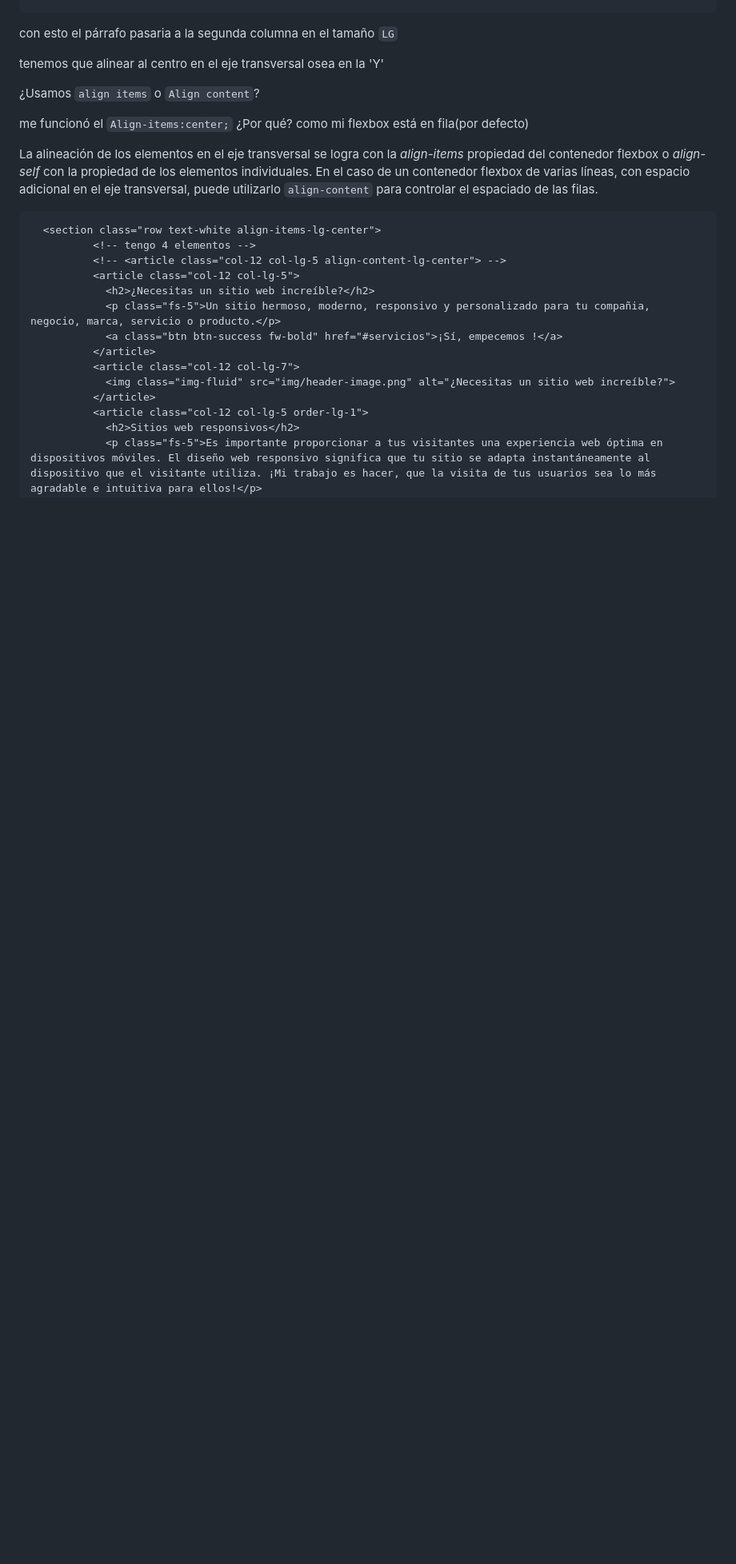
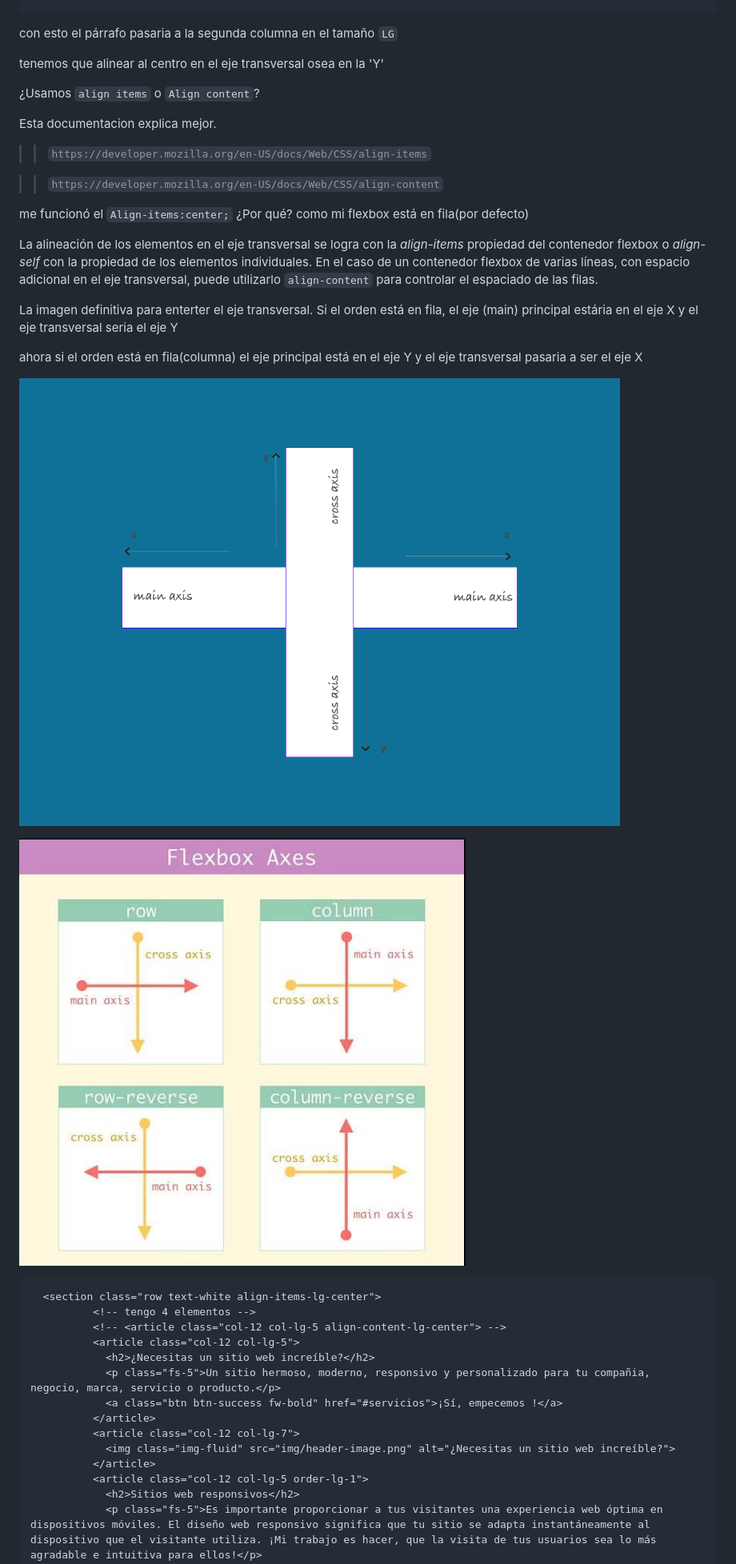
Before and after one commit to diegotvramos/maquetacion-studio, a Markdown page: README.md, the part around the change printed below. Shown: that part at 80% size. Drawn GitHub-style; pictures changed too: assets/definitiva-transversal.png (added), assets/ejes-flexbox.JPG (added); blank space fills up the shorter version.

````diff
--- a/README.md
+++ b/README.md
@@ -639,9 +639,25 @@ tenemos que alinear al centro en el eje transversal osea en la 'Y'
 
 ¿Usamos `align items` o `Align content`?
 
+Esta documentacion explica mejor.
+
+>> `https://developer.mozilla.org/en-US/docs/Web/CSS/align-items`
+
+>> `https://developer.mozilla.org/en-US/docs/Web/CSS/align-content`
+
 me funcionó el `Align-items:center;` ¿Por qué? como mi flexbox está en fila(por defecto)
 
 La alineación de los elementos en el eje transversal se logra con la _align-items_ propiedad del contenedor flexbox o _align-self_ con la propiedad de los elementos individuales. En el caso de un contenedor flexbox de varias líneas, con espacio adicional en el eje transversal, puede utilizarlo ``align-content`` para controlar el espaciado de las filas.
+
+La imagen definitiva para enterter el eje transversal. Si el orden está en fila, el eje (main) principal estária en el eje X y el eje transversal seria el eje Y
+
+ahora si el orden está en fila(columna) el eje principal está en el eje Y y el eje transversal pasaria a ser el eje X
+
+![definitiva-cros](/assets/definitiva-transversal.png)
+
+![ejex-flexbox](/assets/ejes-flexbox.JPG)
+
+
 
 ```html
   <section class="row text-white align-items-lg-center">
````
Also changed, not shown: other parts of README.md (+53 -0 lines), assets/min-vh-100.JPG (added), image.png (added), 1 other file.
